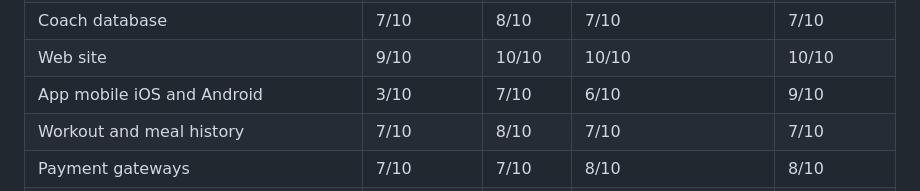
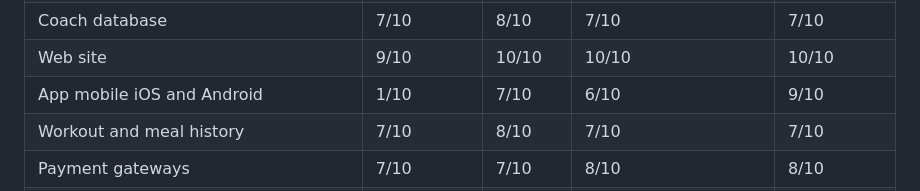
Before and after one commit to Genia888/FitnessHub, a Markdown page: Documentation/(Stage 1) Team Formation and Idea Development.md, the part around the change. Rendered like a GitHub page.

Commit message:
fix: modify the rates for app mobile to 1

```diff
--- a/Documentation/(Stage 1) Team Formation and Idea Development.md
+++ b/Documentation/(Stage 1) Team Formation and Idea Development.md
@@ -55,7 +55,7 @@ You can view the full document here:
 | Body analysis tools             | 6/10            | 7/10       | 6/10                    | 9/10            |
 | Coach database                  | 7/10            | 8/10       | 7/10                    | 7/10            |
 | Web site                        | 9/10            | 10/10      | 10/10                   | 10/10           |
-| App mobile iOS and Android      | 3/10            | 7/10       | 6/10                    | 9/10            |
+| App mobile iOS and Android      | 1/10            | 7/10       | 6/10                    | 9/10            |
 | Workout and meal history        | 7/10            | 8/10       | 7/10                    | 7/10            |
 | Payment gateways                | 7/10            | 7/10       | 8/10                    | 8/10            |
 | Online store                    | 6/10            | 8/10       | 8/10                    | 9/10            |
```
